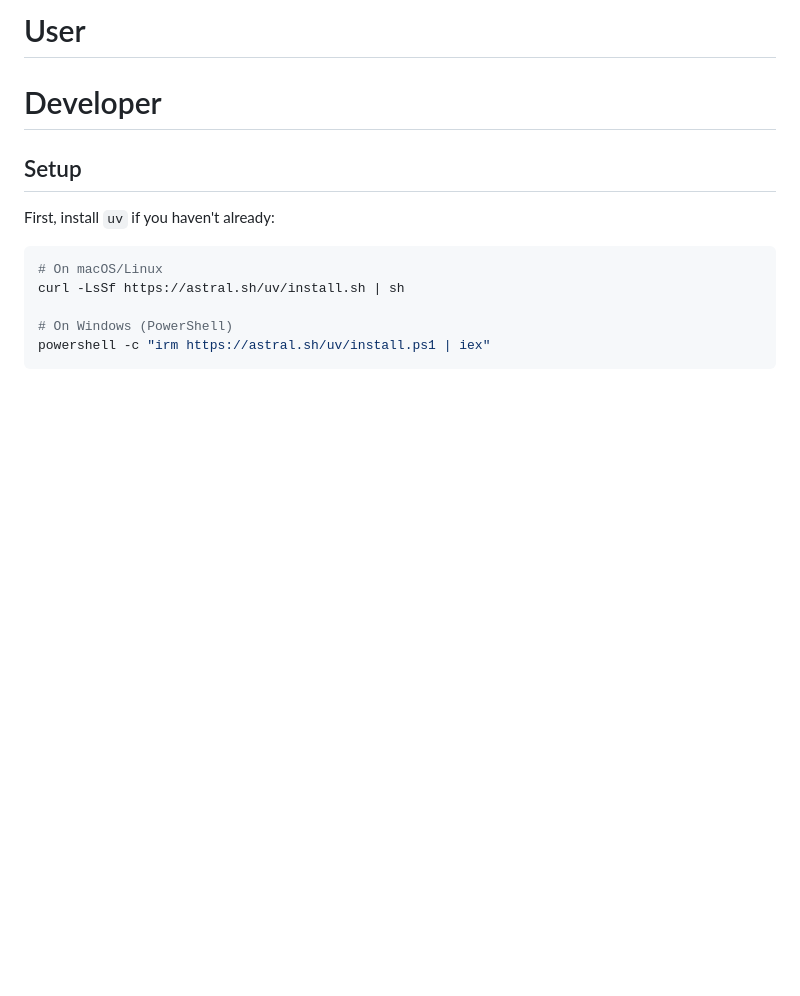
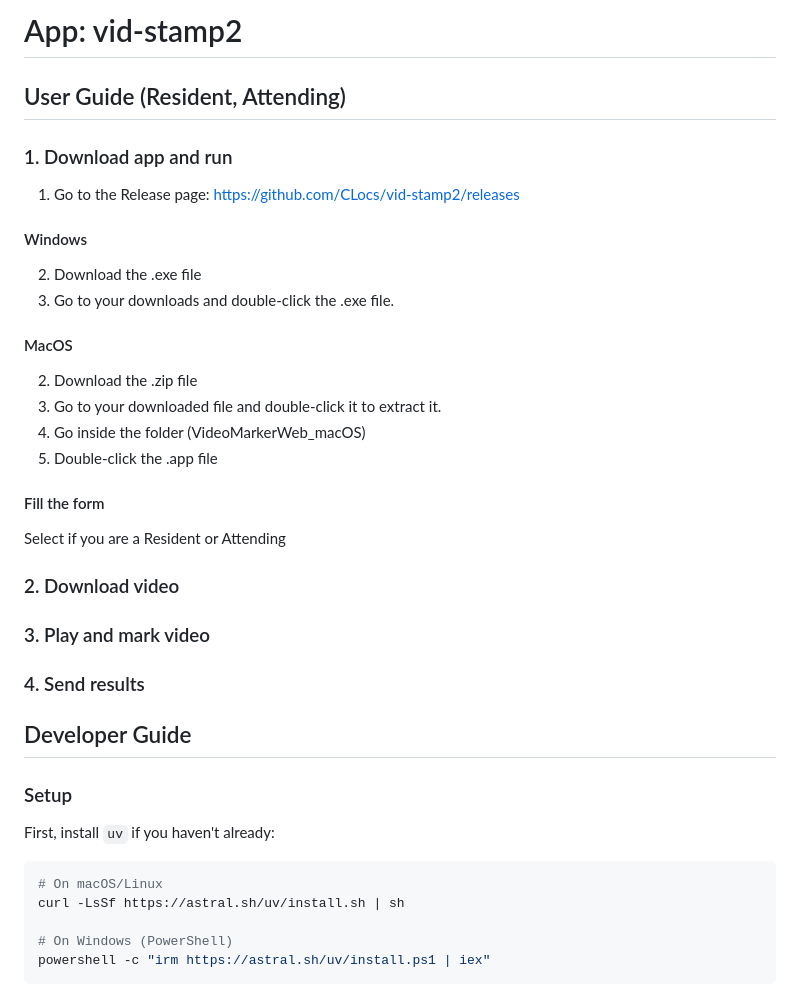
Before and after one commit to CLocs/vid-stamp2, a Markdown page: Readme.md, the part around one of its changes. GitHub-like rendering; blank space fills up the shorter version.

Commit message:
starting docs for user

````diff
--- a/Readme.md
+++ b/Readme.md
@@ -1,8 +1,36 @@
-# User
+# App: vid-stamp2
 
-# Developer
+## User Guide (Resident, Attending)
 
-## Setup
+### 1. Download app and run
+
+1. Go to the Release page: https://github.com/CLocs/vid-stamp2/releases
+
+#### Windows
+2. Download the .exe file
+3. Go to your downloads and double-click the .exe file.
+
+#### MacOS
+2. Download the .zip file
+3. Go to your downloaded file and double-click it to extract it.
+4. Go inside the folder (VideoMarkerWeb_macOS)
+5. Double-click the .app file
+
+#### Fill the form
+
+Select if you are a Resident or Attending
+
+
+### 2. Download video
+
+### 3. Play and mark video
+
+### 4. Send results
+
+
+## Developer Guide
+
+### Setup
 
 First, install `uv` if you haven't already:
 ```shell
````
Also changed, not shown: other parts of Readme.md (+9 -9 lines).
